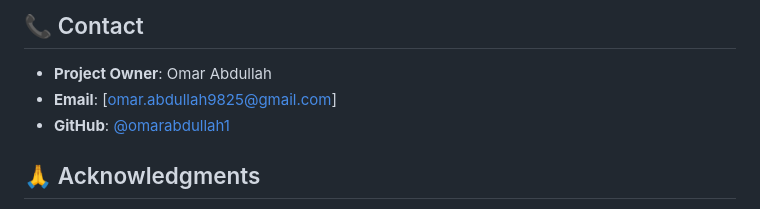
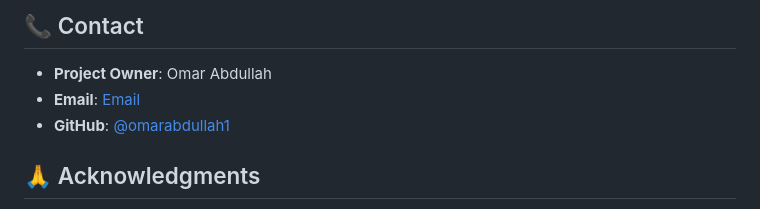
Before and after one commit to omarabdullah1/wardaya, a Markdown page: README.md, the part around the change. Drawn GitHub-style.

Commit message:
- updated the mail format

```diff
--- a/README.md
+++ b/README.md
@@ -161,7 +161,7 @@ This project is licensed under the MIT License - see the [LICENSE](LICENSE) file
 ## 📞 Contact
 
 - **Project Owner**: Omar Abdullah
-- **Email**: [omar.abdullah9825@gmail.com]
+- **Email**: [Email](omar.abdullah9825@gmail.com)
 - **GitHub**: [@omarabdullah1](https://github.com/omarabdullah1)
 
 ## 🙏 Acknowledgments
```
